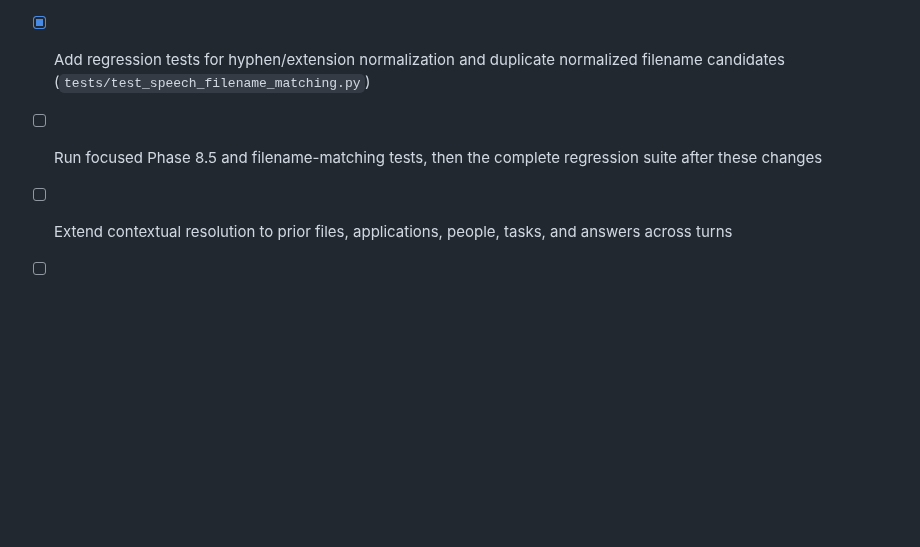
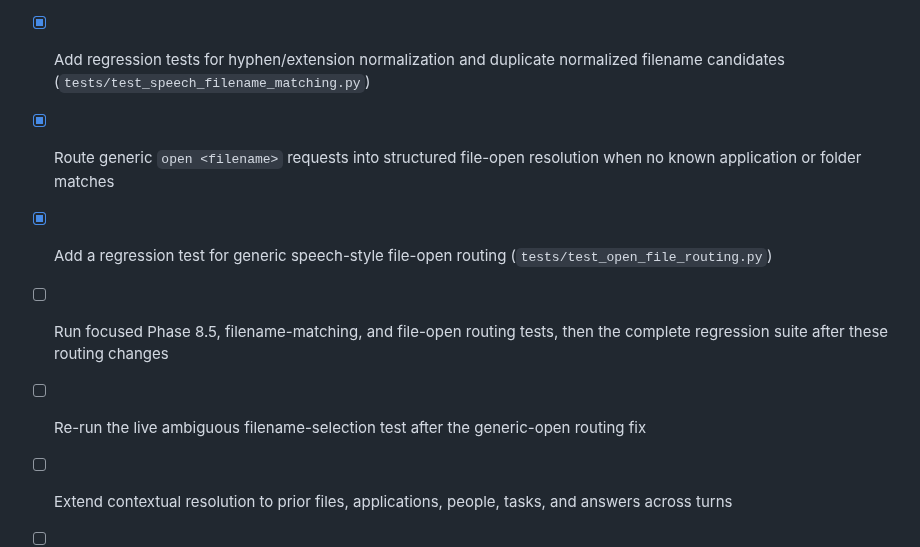
Before and after one commit to AbhiDevLab/J.A.R.V.I.S, a Markdown page: JARVIS_ROADMAP.md, the part around the change. Drawn GitHub-style; blank space fills up the shorter version.

Commit message:
docs: track generic spoken file-open routing fix

```diff
--- a/JARVIS_ROADMAP.md
+++ b/JARVIS_ROADMAP.md
@@ -264,7 +264,10 @@ The project owner subsequently reported that all Phase 8.3 focused tests, the fu
 - [x] Make filename matching tolerant to speech recognition replacing punctuation with spaces, while preserving literal exact-match priority
 - [x] Add focused regression tests for ordinal selection, numeric wrappers, cancellation/“all”, and descriptive candidate references (`tests/test_contextual_followups.py`)
 - [x] Add regression tests for hyphen/extension normalization and duplicate normalized filename candidates (`tests/test_speech_filename_matching.py`)
-- [ ] Run focused Phase 8.5 and filename-matching tests, then the complete regression suite after these changes
+- [x] Route generic `open <filename>` requests into structured file-open resolution when no known application or folder matches
+- [x] Add a regression test for generic speech-style file-open routing (`tests/test_open_file_routing.py`)
+- [ ] Run focused Phase 8.5, filename-matching, and file-open routing tests, then the complete regression suite after these routing changes
+- [ ] Re-run the live ambiguous filename-selection test after the generic-open routing fix
 
 - [ ] Extend contextual resolution to prior files, applications, people, tasks, and answers across turns
 - [ ] Preserve pending conversational state across multi-turn interactions beyond the current selection/clarification flows
```
